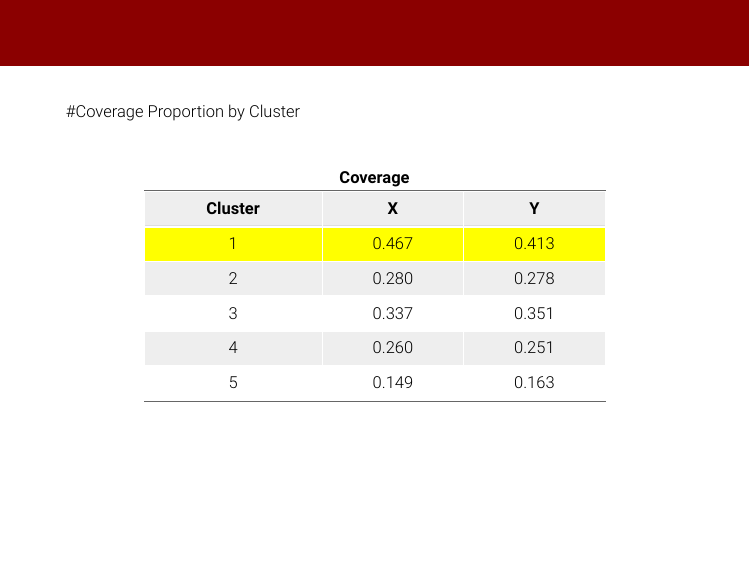
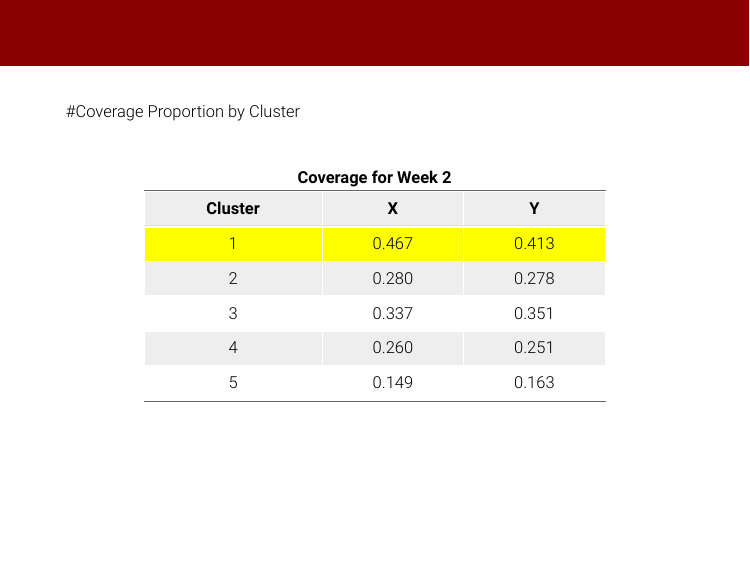
Before and after one commit to alisonkleffner/presentations, an R Markdown document (dissertation/comprehensive_exam/index.rmd): page 35 of 41. The pictures show the slides in the output file dissertation/comprehensive_exam/index.html that the author committed with the source; the slides are laid out offline by our stand-in for remark.js, each with all of its steps uncovered, in fonts that may differ from those the slides ask for, and without slide numbers, shadows or browser add-ons; a font, style sheet, LaTeX package, included part or bibliography that could not be used is replaced or left out; library style sheets and scripts come from the installed R packages.

Commit message:
fix table title

````diff
--- a/dissertation/comprehensive_exam/index.rmd
+++ b/dissertation/comprehensive_exam/index.rmd
@@ -847,7 +847,7 @@ class:primary
 
 result_data6 <- data.frame(Cluster = c(1,2,3,4,5), X1 = c(0.467, 0.28, 0.337, 0.26, 0.149), Y1 = c(0.413, 0.278, 0.351, 0.251, 0.163))
 
-kableExtra::kable(result_data6, booktabs = TRUE, caption = "<b>Coverage</b>", col.names = c( "Cluster", "X", "Y"), escape = FALSE, align = "c", table.attr = "style='width:75%;'") %>% row_spec(1, color = 'black', background = 'yellow')
+kableExtra::kable(result_data6, booktabs = TRUE, caption = "<b>Coverage for Week 2</b>", col.names = c( "Cluster", "X", "Y"), escape = FALSE, align = "c", table.attr = "style='width:75%;'") %>% row_spec(1, color = 'black', background = 'yellow')
 
 ```
 
````
Also changed, not shown: dissertation/comprehensive_exam/index.html.
